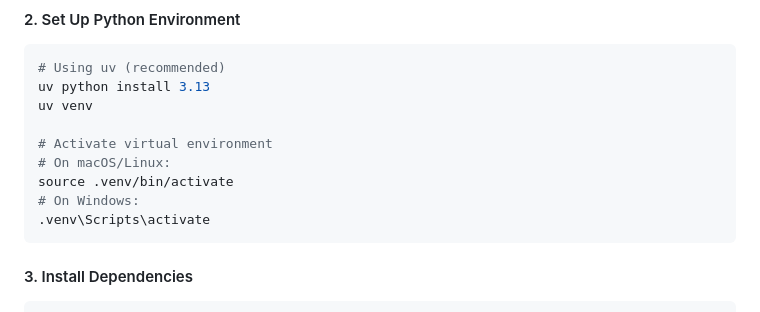
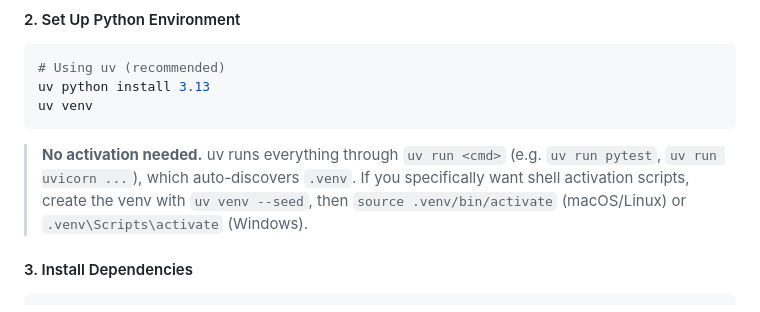
Before and after one commit to wojciechbednarz/habit-tracker, a Markdown page: README.md, the part around the change. Rendered like a GitHub page.

Commit message:
docs(readme): drop misleading venv activation step
uv runs everything via 'uv run' and needs no shell activation. The
prior 'source .venv/bin/activate' instructions broke on uv venvs,
which ship no activate scripts by default. Document 'uv run' and note
'uv venv --seed' for users who still want activation scripts.

````diff
--- a/README.md
+++ b/README.md
@@ -221,13 +221,13 @@ cd habit-tracker
 # Using uv (recommended)
 uv python install 3.13
 uv venv
+```
 
-# Activate virtual environment
-# On macOS/Linux:
-source .venv/bin/activate
-# On Windows:
-.venv\Scripts\activate
-```
+> **No activation needed.** uv runs everything through `uv run <cmd>`
+> (e.g. `uv run pytest`, `uv run uvicorn ...`), which auto-discovers `.venv`.
+> If you specifically want shell activation scripts, create the venv with
+> `uv venv --seed`, then `source .venv/bin/activate` (macOS/Linux) or
+> `.venv\Scripts\activate` (Windows).
 
 #### 3. Install Dependencies
 ```bash
````
